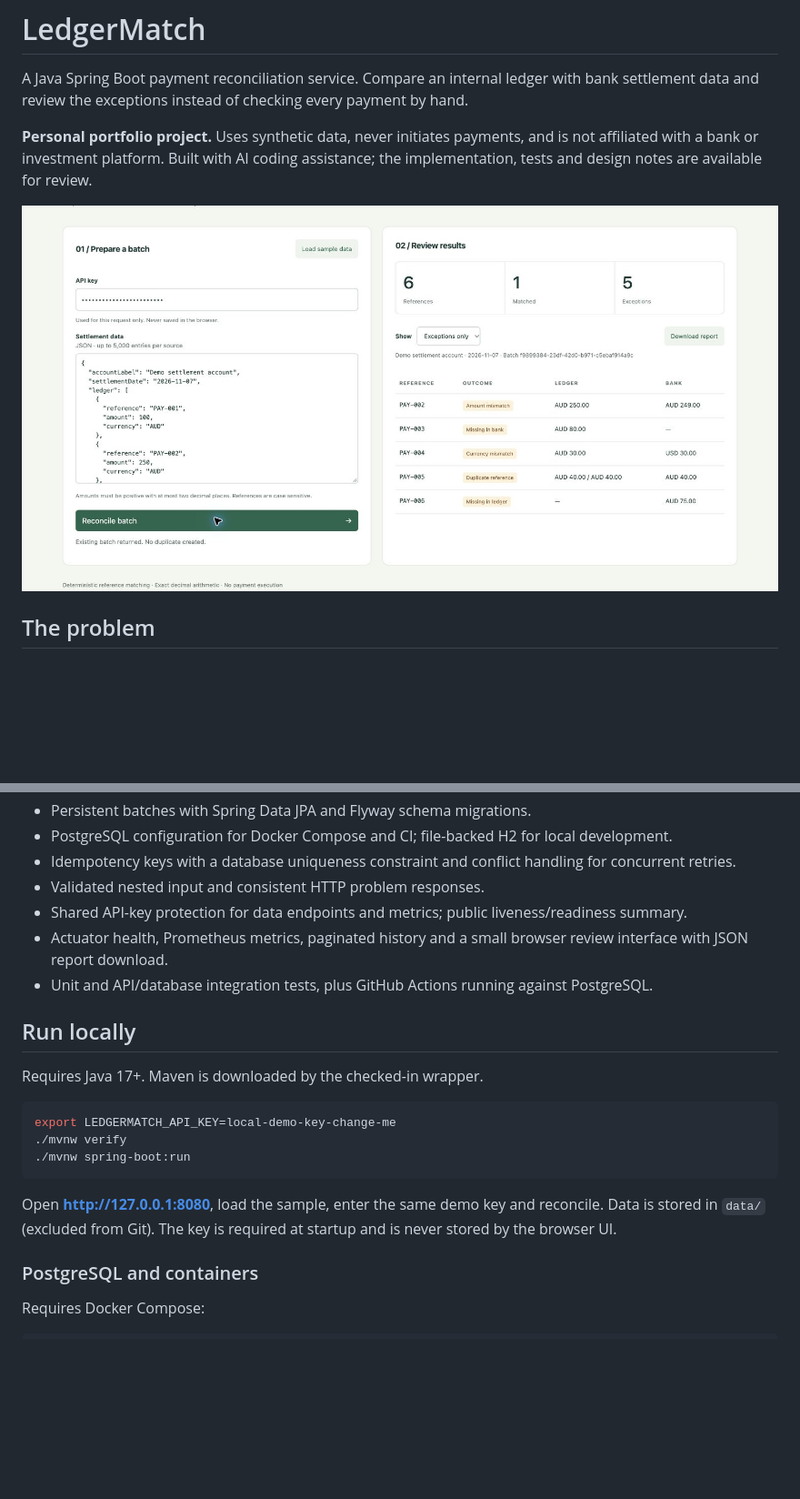
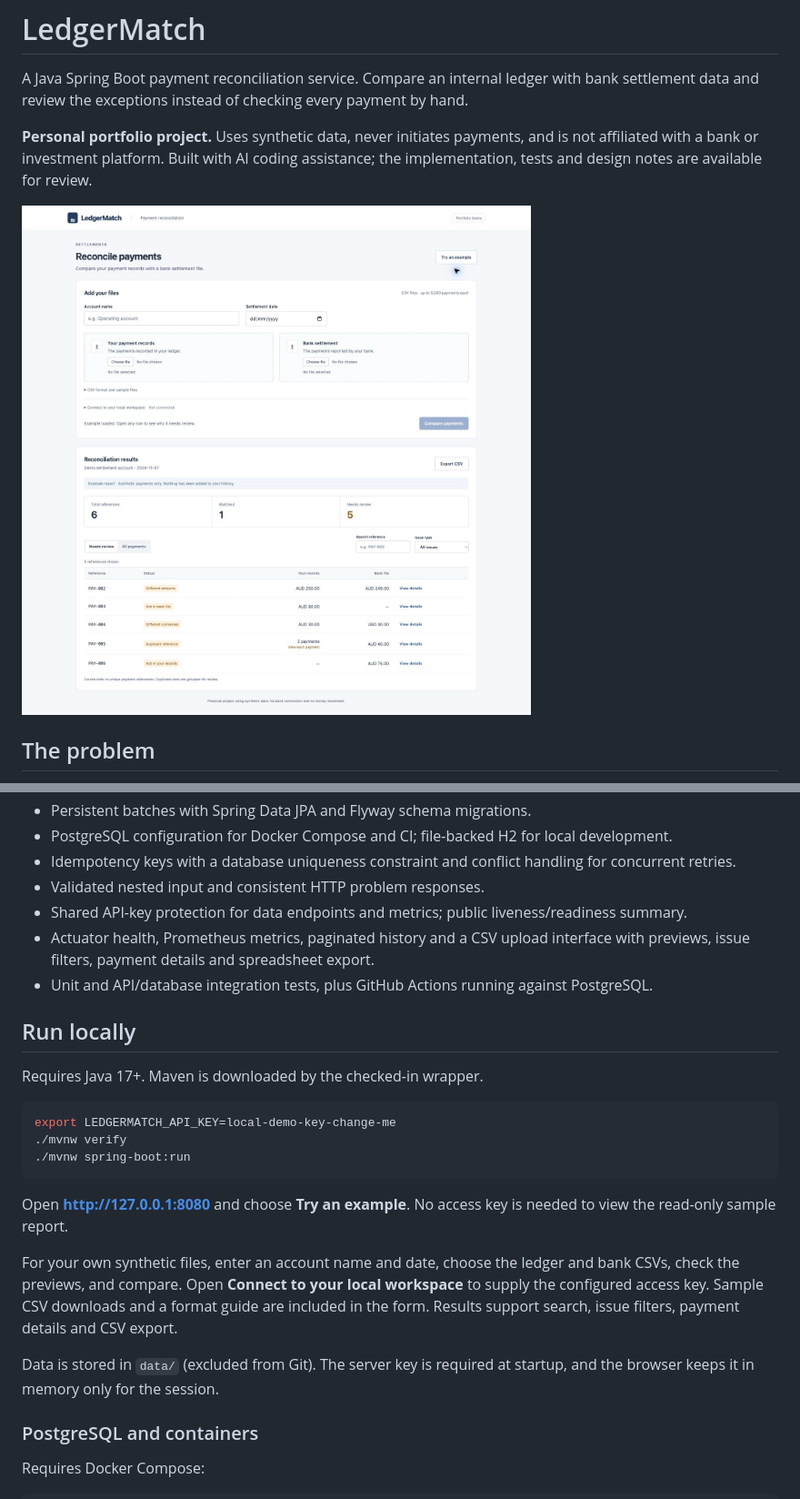
Before and after one commit to LaithAbuhannun/ledgermatch, a Markdown page: README.md, 2 parts joined by grey strips. Shown at 91% size. Drawn GitHub-style; pictures changed too: docs/preview.png; blank space fills up the shorter version.

Commit message:
Replace JSON entry with CSV uploads and payment review workflow

````diff
--- a/README.md
+++ b/README.md
@@ -23,7 +23,7 @@ The included sample contains six references: one match, one missing bank payment
 - Idempotency keys with a database uniqueness constraint and conflict handling for concurrent retries.
 - Validated nested input and consistent HTTP problem responses.
 - Shared API-key protection for data endpoints and metrics; public liveness/readiness summary.
-- Actuator health, Prometheus metrics, paginated history and a small browser review interface with JSON report download.
+- Actuator health, Prometheus metrics, paginated history and a CSV upload interface with previews, issue filters, payment details and spreadsheet export.
 - Unit and API/database integration tests, plus GitHub Actions running against PostgreSQL.
 
 ## Run locally
@@ -36,7 +36,11 @@ export LEDGERMATCH_API_KEY=local-demo-key-change-me
 ./mvnw spring-boot:run
 ```
 
-Open **http://127.0.0.1:8080**, load the sample, enter the same demo key and reconcile. Data is stored in `data/` (excluded from Git). The key is required at startup and is never stored by the browser UI.
+Open **http://127.0.0.1:8080** and choose **Try an example**. No access key is needed to view the read-only sample report.
+
+For your own synthetic files, enter an account name and date, choose the ledger and bank CSVs, check the previews, and compare. Open **Connect to your local workspace** to supply the configured access key. Sample CSV downloads and a format guide are included in the form. Results support search, issue filters, payment details and CSV export.
+
+Data is stored in `data/` (excluded from Git). The server key is required at startup, and the browser keeps it in memory only for the session.
 
 ### PostgreSQL and containers
 
````
Also changed, not shown: other parts of README.md (+4 -1 lines), docs/walkthrough.md (+5 -5 lines), 12 other files.
